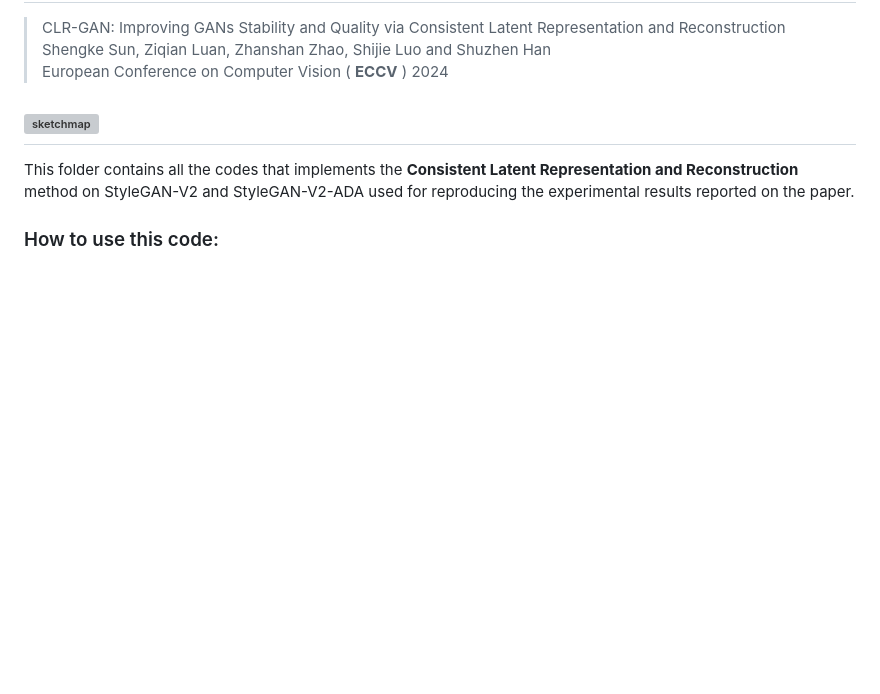
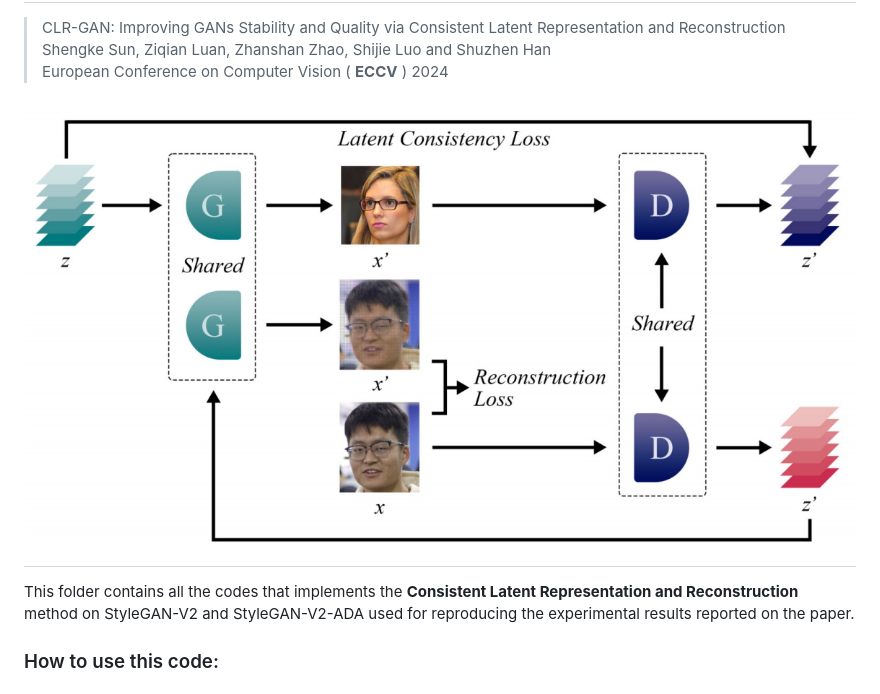
Before and after one commit to Petecheco/CLR-GAN, a Markdown page: Readme.md, the part around the change. Drawn GitHub-style; blank space fills up the shorter version; grey boxes are pictures that could not be loaded.

```diff
--- a/Readme.md
+++ b/Readme.md
@@ -5,7 +5,7 @@
 > Shengke Sun, Ziqian Luan, Zhanshan Zhao, Shijie Luo and Shuzhen Han <br>
 > European Conference on Computer Vision ( **ECCV** ) 2024
 
-## ![sketchmap](CLR-GAN\figs\sketchmap.png)
+## ![sketchmap](/figs/sketchmap.png)
 
 This folder contains all the codes that implements the **Consistent Latent Representation and Reconstruction** method on StyleGAN-V2 and StyleGAN-V2-ADA used for reproducing the experimental results reported on the paper.
 
```
